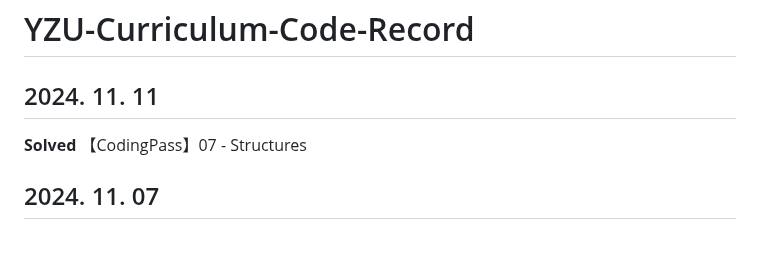
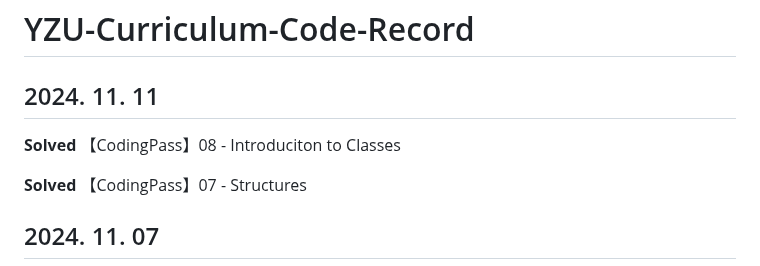
Before and after one commit to Moyu0730/YZU-Curriculum-Code-Record, a Markdown page: README.md, the part around the change. GitHub-like rendering; blank space fills up the shorter version.

Commit message:
【2024. 11. 11】Update - 2

```diff
--- a/README.md
+++ b/README.md
@@ -1,6 +1,8 @@
 # YZU-Curriculum-Code-Record
 
 ## 2024. 11. 11
+
+**Solved** 【CodingPass】08 - Introduciton to Classes
 
 **Solved** 【CodingPass】07 - Structures
 
```
